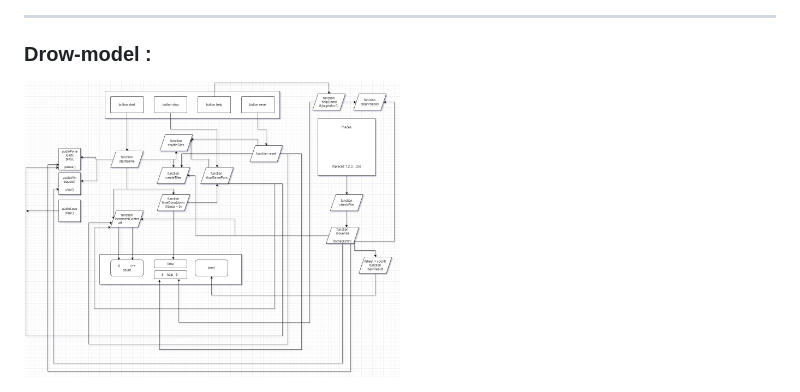
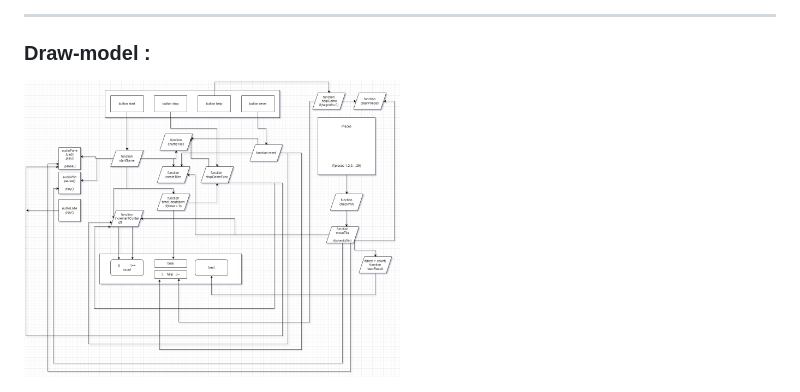
Before and after one commit to RSS-777/Puzzle-game, a Markdown page: README.md, the part around the change. Drawn GitHub-style.

Commit message:
corrected name

```diff
--- a/README.md
+++ b/README.md
@@ -13,5 +13,5 @@ ___
  <img src="./images/image-game.png" width="50%">
 
 ___
-### Drow-model :
- <img src="./images/drow-model.jpg" width="50%">
+### Draw-model :
+ <img src="./images/draw-model.jpg" width="50%">
```
Also changed, not shown: images/draw-model.jpg (renamed from images/drow-model.jpg).
